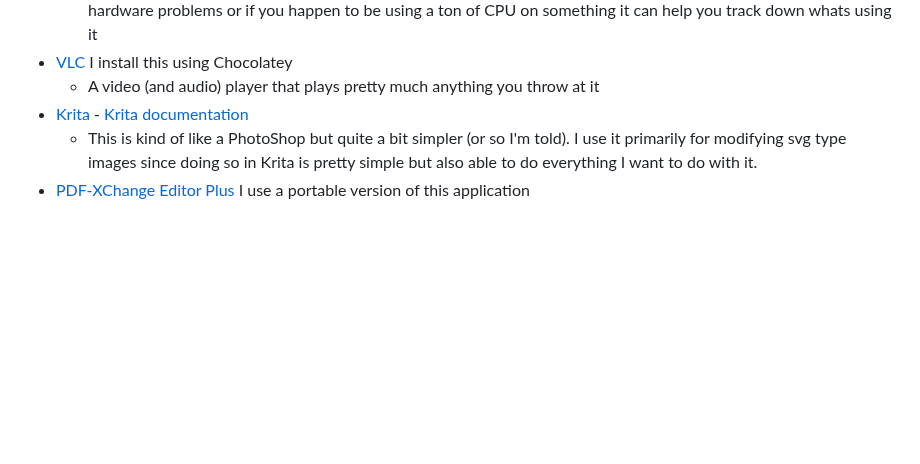
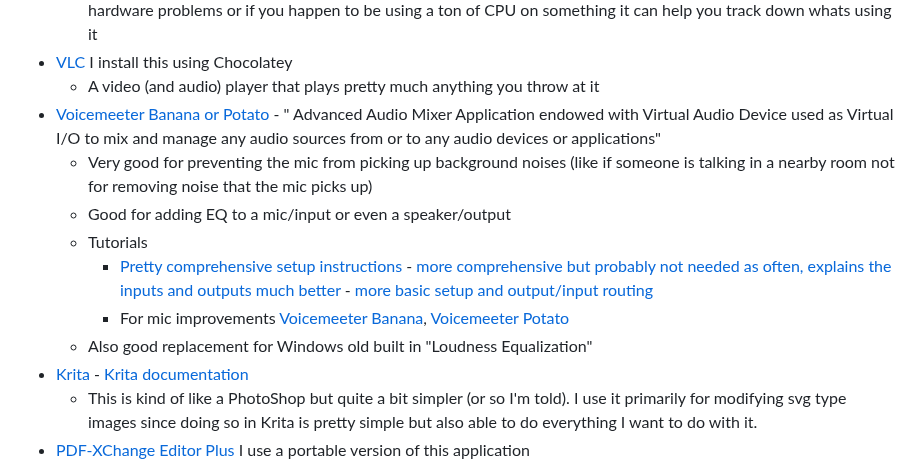
Before and after one commit to ldsands/UsefulCodeSnippets, a Markdown page: OtherSoftware/WindowsProgramInstructions/WindowsPrograms.md, the part around the change. Rendered like a GitHub page; blank space fills up the shorter version.

```diff
--- a/OtherSoftware/WindowsProgramInstructions/WindowsPrograms.md
+++ b/OtherSoftware/WindowsProgramInstructions/WindowsPrograms.md
@@ -177,6 +177,13 @@ Below are Windows programs that are installed using chocolatey or winget or some
     - I don't use this much either but it is very good and showing hardware resource usage, its useful for tracking down hardware problems or if you happen to be using a ton of CPU on something it can help you track down whats using it
 - [VLC](https://www.videolan.org/vlc/) I install this using Chocolatey
     - A video (and audio) player that plays pretty much anything you throw at it
+- [Voicemeeter Banana or Potato](https://vb-audio.com/Voicemeeter/banana.htm) - " Advanced Audio Mixer Application endowed with Virtual Audio Device used as Virtual I/O to mix and manage any audio sources from or to any audio devices or applications"
+    - Very good for preventing the mic from picking up background noises (like if someone is talking in a nearby room not for removing noise that the mic picks up)
+    - Good for adding EQ to a mic/input or even a speaker/output
+    - Tutorials
+        - [Pretty comprehensive setup instructions](https://www.youtube.com/watch?v=jhpBJb56itc) - [more comprehensive but probably not needed as often, explains the inputs and outputs much better](https://www.youtube.com/watch?v=t4C6lP9j93E) - [more basic setup and output/input routing](https://www.youtube.com/watch?v=pEd7jw0uNE4)
+        - For mic improvements [Voicemeeter Banana](https://www.youtube.com/watch?v=vA3atBhSYhU), [Voicemeeter Potato](https://www.youtube.com/watch?v=d69QSXqsdDw)
+    - Also good replacement for Windows old built in "Loudness Equalization"
 - [Krita](https://krita.org/en/) - [Krita documentation](https://docs.krita.org/en/)
     - This is kind of like a PhotoShop but quite a bit simpler (or so I'm told). I use it primarily for modifying svg type images since doing so in Krita is pretty simple but also able to do everything I want to do with it.
 - [PDF-XChange Editor Plus](https://www.tracker-software.com/product/pdf-xchange-editor) I use a portable version of this application
```
Also changed, not shown: OtherSoftware/AIApplications/AIHarnessSettingsConfigs.md (renamed from OtherSoftware/AIApplications/ClaudeCodeOpenCode.md, +22 -3 lines), OtherSoftware/WindowsProgramInstructions/Winget.md (+1 -0 lines).
